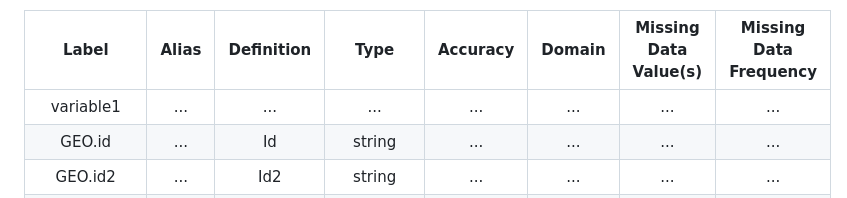
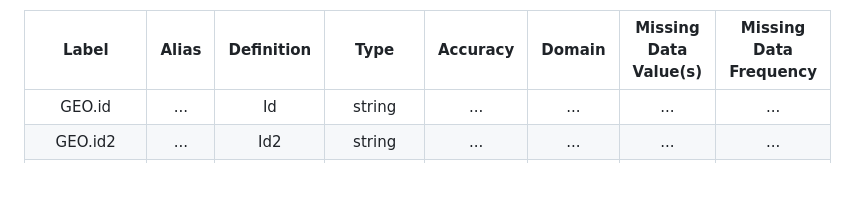
Before and after one commit to isaiahbennett2/Chicago-green-space-final, a Markdown page: data/metadata/Tracts2010dirdistmeta.md, the part around the change. Drawn GitHub-style.

```diff
--- a/data/metadata/Tracts2010dirdistmeta.md
+++ b/data/metadata/Tracts2010dirdistmeta.md
@@ -24,7 +24,6 @@ Geographic Information System: Version 13.0 [Database]. Minneapolis: University
 
 | Label | Alias | Definition | Type | Accuracy | Domain | Missing Data Value(s) | Missing Data Frequency |
 | :--: | :--: | :--: | :--: | :--: | :--: | :--: | :--: |
-| variable1 | ... | ... | ... | ... | ... | ... | ... |
 | GEO.id | ... | Id | string | ... | ... | ... | ... |
 | GEO.id2 | ... | Id2 | string | ... | ... | ... | ... |
 | GEO.display-label | ... | Geography | geometry | ... | ... | ... | ... |
```
